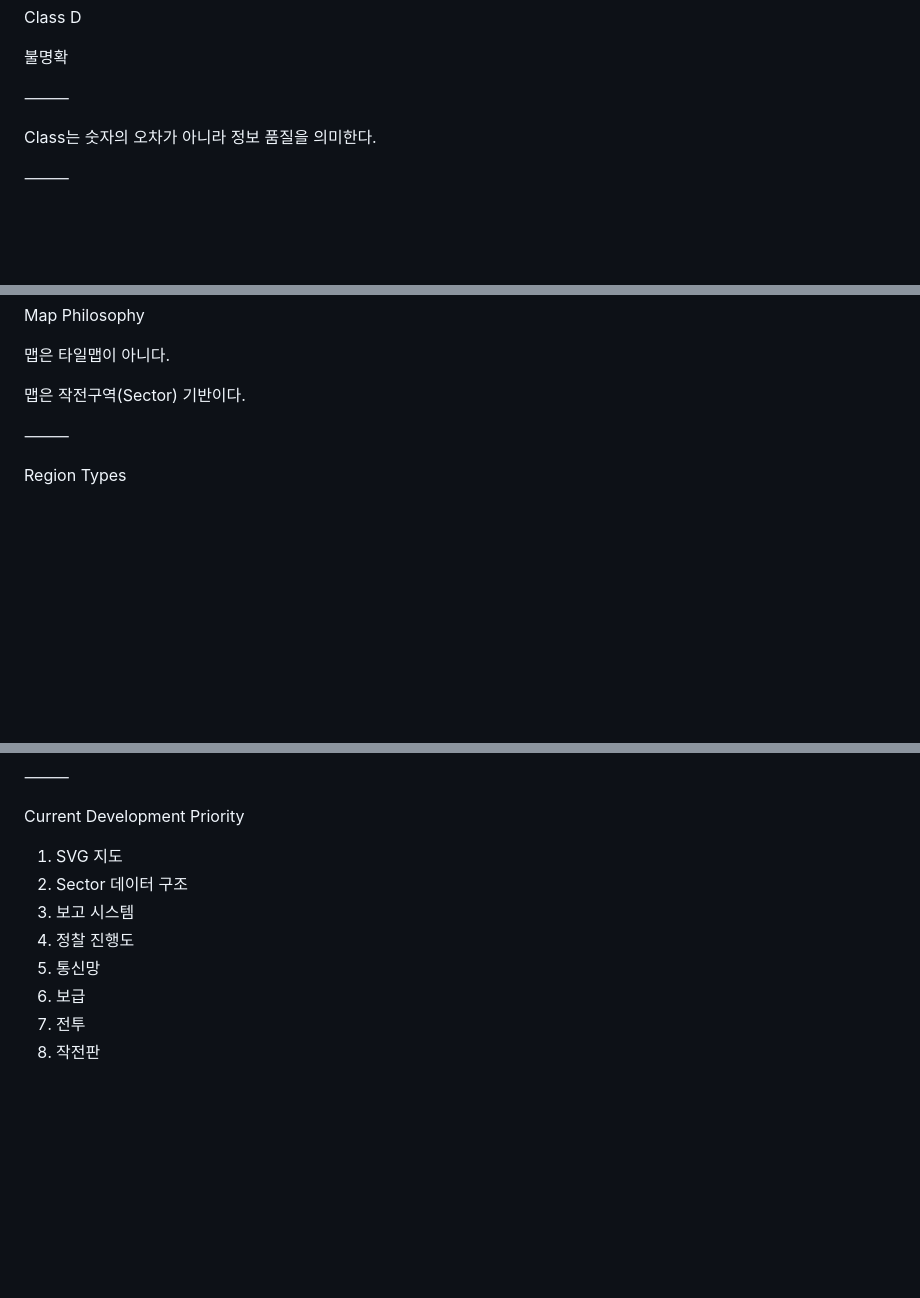
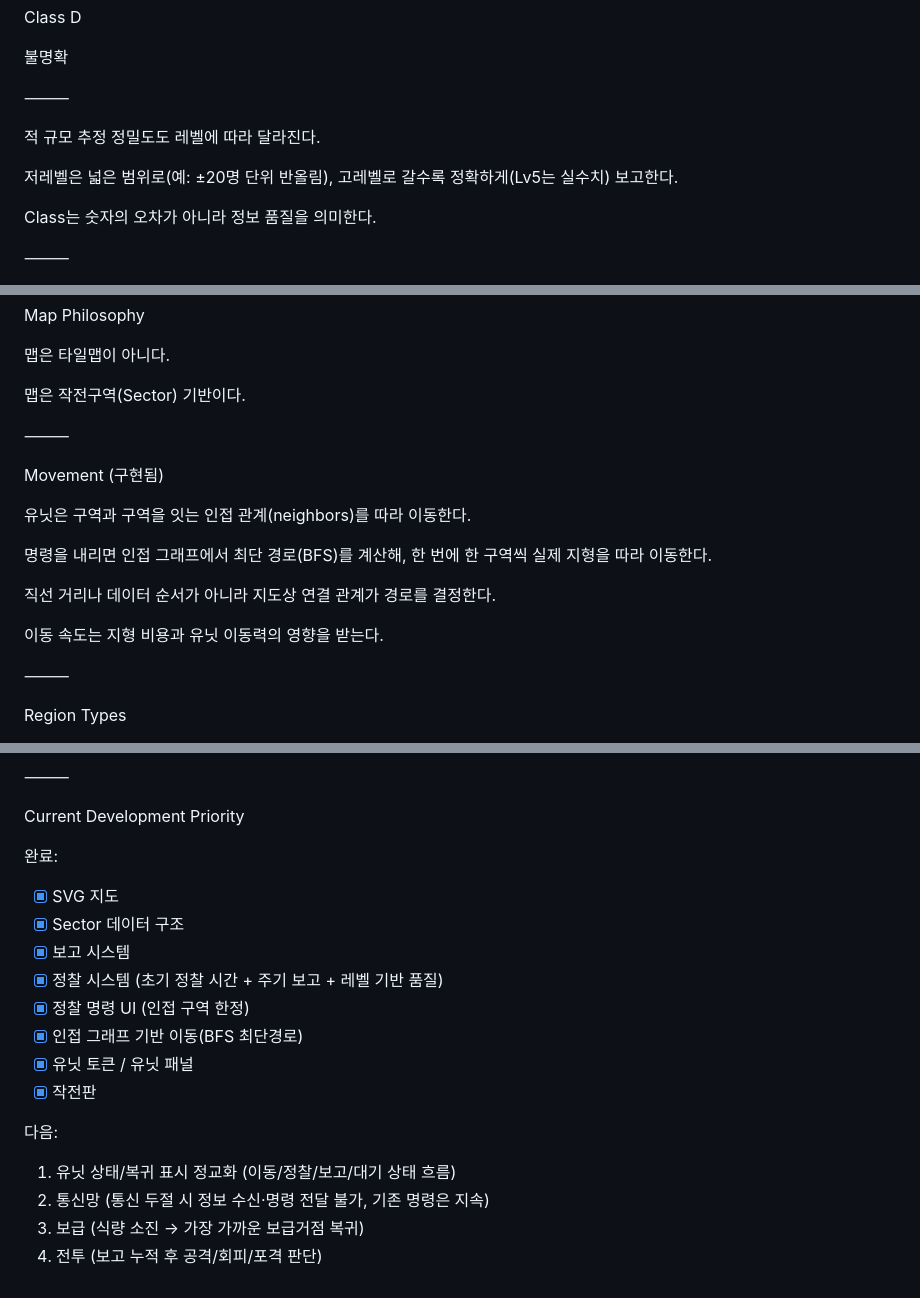
Before and after one commit to DotoryHamsta/Shrouded-Front, a Markdown page: docs/design.md, 3 parts joined by grey strips. Rendered like a GitHub page; blank space fills up the shorter version.

```diff
--- a/docs/design.md
+++ b/docs/design.md
@@ -186,6 +221,10 @@ Class D
 불명확
 
 ⸻
+
+적 규모 추정 정밀도도 레벨에 따라 달라진다.
+
+저레벨은 넓은 범위로(예: ±20명 단위 반올림), 고레벨로 갈수록 정확하게(Lv5는 실수치) 보고한다.
 
 Class는 숫자의 오차가 아니라 정보 품질을 의미한다.
 
@@ -218,6 +257,18 @@ Map Philosophy
 맵은 타일맵이 아니다.
 
 맵은 작전구역(Sector) 기반이다.
+
+⸻
+
+Movement (구현됨)
+
+유닛은 구역과 구역을 잇는 인접 관계(neighbors)를 따라 이동한다.
+
+명령을 내리면 인접 그래프에서 최단 경로(BFS)를 계산해, 한 번에 한 구역씩 실제 지형을 따라 이동한다.
+
+직선 거리나 데이터 순서가 아니라 지도상 연결 관계가 경로를 결정한다.
+
+이동 속도는 지형 비용과 유닛 이동력의 영향을 받는다.
 
 ⸻
 
@@ -684,11 +777,20 @@ Non Goals
 
 Current Development Priority
 
-1. SVG 지도
-2. Sector 데이터 구조
-3. 보고 시스템
-4. 정찰 진행도
-5. 통신망
-6. 보급
-7. 전투
-8. 작전판
+완료:
+
+* [x] SVG 지도
+* [x] Sector 데이터 구조
+* [x] 보고 시스템
+* [x] 정찰 시스템 (초기 정찰 시간 + 주기 보고 + 레벨 기반 품질)
+* [x] 정찰 명령 UI (인접 구역 한정)
+* [x] 인접 그래프 기반 이동(BFS 최단경로)
+* [x] 유닛 토큰 / 유닛 패널
+* [x] 작전판
+
+다음:
+
+1. 유닛 상태/복귀 표시 정교화 (이동/정찰/보고/대기 상태 흐름)
+2. 통신망 (통신 두절 시 정보 수신·명령 전달 불가, 기존 명령은 지속)
+3. 보급 (식량 소진 → 가장 가까운 보급거점 복귀)
+4. 전투 (보고 누적 후 공격/회피/포격 판단)
```
Also changed, not shown: other parts of docs/design.md (+94 -17 lines).
